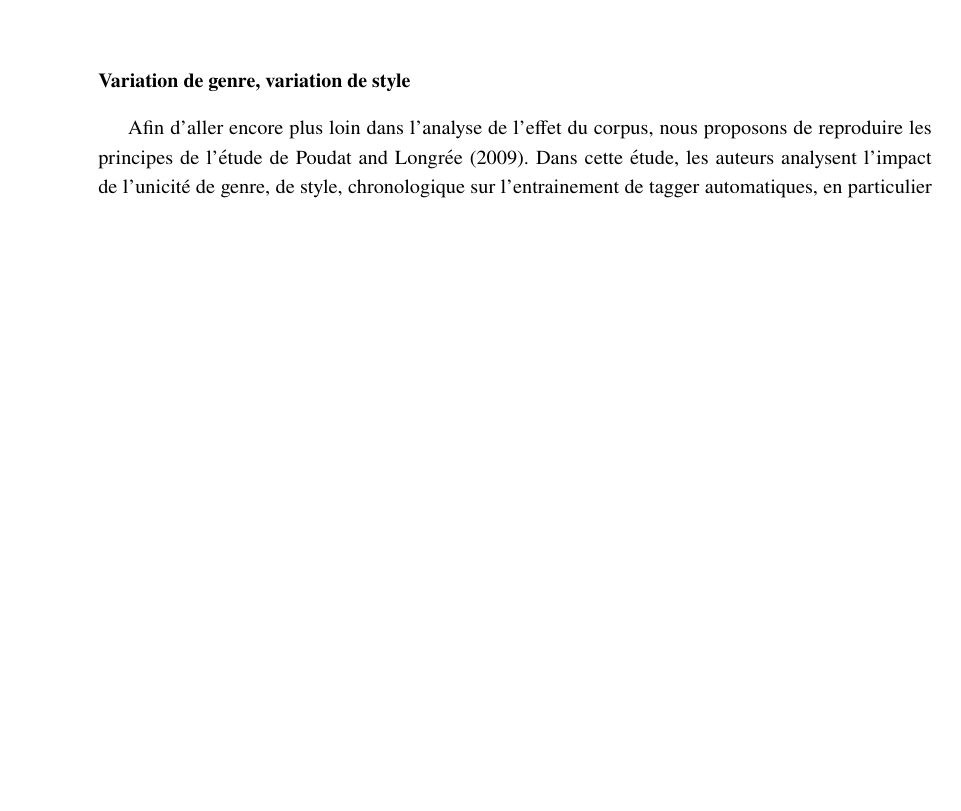
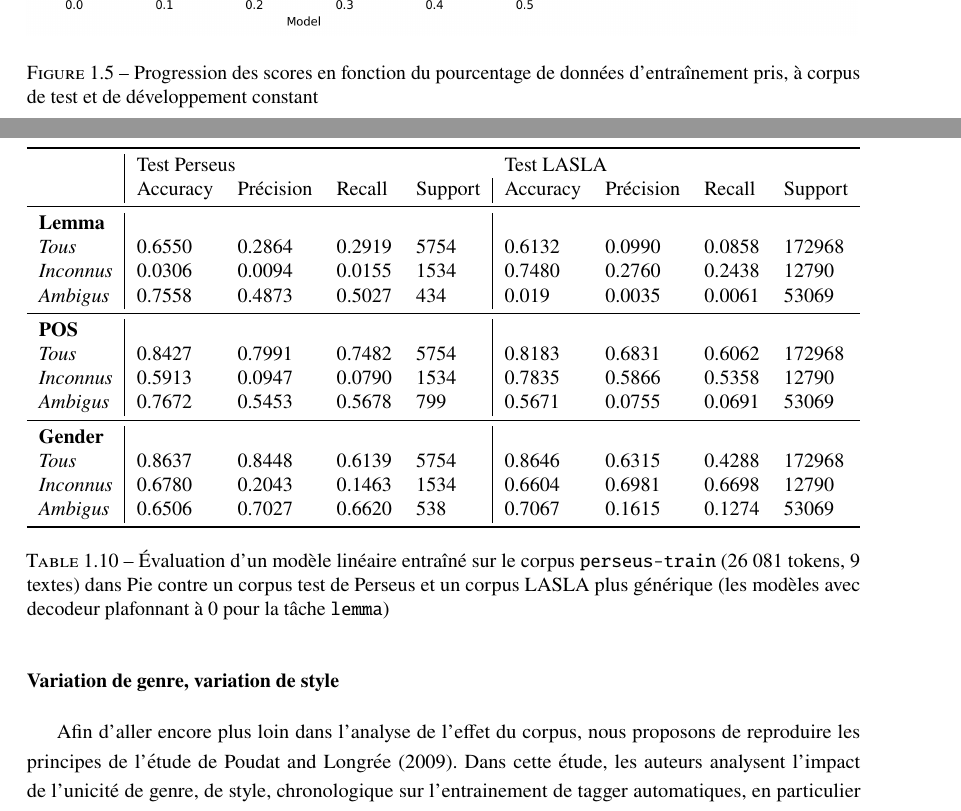
Before and after one commit to PonteIneptique/these-redaction, a LaTeX book (main.tex, which reads chap1_evaluation_lemmatiseurs.tex): part of page 18 of 31 before the commit and two parts of pages 19 and 21 of 33 after it, the two joined at a grey line, cut at the place of the change, the shorter picture padded with empty space. Compiled offline with pdfLaTeX.

Commit message:
(Lemmatisation) Drawing the nice graph for extensibility

```diff
--- a/chap1_evaluation_lemmatiseurs.tex
+++ b/chap1_evaluation_lemmatiseurs.tex
@@ -285,6 +292,31 @@ Pour compléter l'analyse précédente \ref{lemmatisation:extensibilite:tailles}
 \caption{Répartition par oeuvres du nombres de séquences et de tokens dans les corpus d'entraînement PerseusUD en LASLA}
 \end{table}
 
+\begin{table}[]
+\centering
+\resizebox{\textwidth}{!}{%
+\begin{tabular}{l|llll|llll}
+\toprule
+                  & \multicolumn{4}{l}{Test Perseus}        & \multicolumn{4}{l}{Test LASLA}          \\
+                  & Accuracy & Précision & Recall & Support & Accuracy & Précision & Recall & Support \\ \midrule
+\textbf{Lemma}    &          &           &        &         &          &           &        &         \\
+\textit{Tous}     & 0.6550   & 0.2864    & 0.2919 & 5754    & 0.6132   & 0.0990    & 0.0858 & 172968  \\
+\textit{Inconnus} & 0.0306   & 0.0094    & 0.0155 & 1534    & 0.7480   & 0.2760    & 0.2438 & 12790   \\
+\textit{Ambigus}  & 0.7558   & 0.4873    & 0.5027 & 434     & 0.019    & 0.0035    & 0.0061 & 53069   \\ \midrule
+\textbf{POS}      &          &           &        &         &          &           &        &         \\
+\textit{Tous}     & 0.8427   & 0.7991    & 0.7482 & 5754    & 0.8183   & 0.6831    & 0.6062 & 172968  \\
+\textit{Inconnus} & 0.5913   & 0.0947    & 0.0790 & 1534    & 0.7835   & 0.5866    & 0.5358 & 12790   \\
+\textit{Ambigus}  & 0.7672   & 0.5453    & 0.5678 & 799     & 0.5671   & 0.0755    & 0.0691 & 53069   \\ \midrule
+\textbf{Gender}   &          &           &        &         &          &           &        &         \\
+\textit{Tous}     & 0.8637   & 0.8448    & 0.6139 & 5754    & 0.8646   & 0.6315    & 0.4288 & 172968  \\
+\textit{Inconnus} & 0.6780   & 0.2043    & 0.1463 & 1534    & 0.6604   & 0.6981    & 0.6698 & 12790   \\
+\textit{Ambigus}  & 0.6506   & 0.7027    & 0.6620 & 538     & 0.7067   & 0.1615    & 0.1274 & 53069   \\ \bottomrule
+\end{tabular}%
+}
+\caption{Évaluation d'un modèle linéaire entraîné sur le corpus \texttt{perseus-train} (26 081 tokens, 9 textes) dans Pie contre un corpus test de Perseus et un corpus LASLA plus générique (les modèles avec decodeur plafonnant à 0 pour la tâche \texttt{lemma})}
+\label{table:lemmatisation:perseus-scores}
+\end{table}
+
 \subsubsection{Variation de genre, variation de style}
 \label{lemmatisation:extensibilite:prose-vers}
 
```
Also changed, not shown: results/lemmatisation/EntrainementPourcentageCorpusComplexe.png (added), chap1_evaluation_lemmatiseurs.tex (9 more changed lines).
